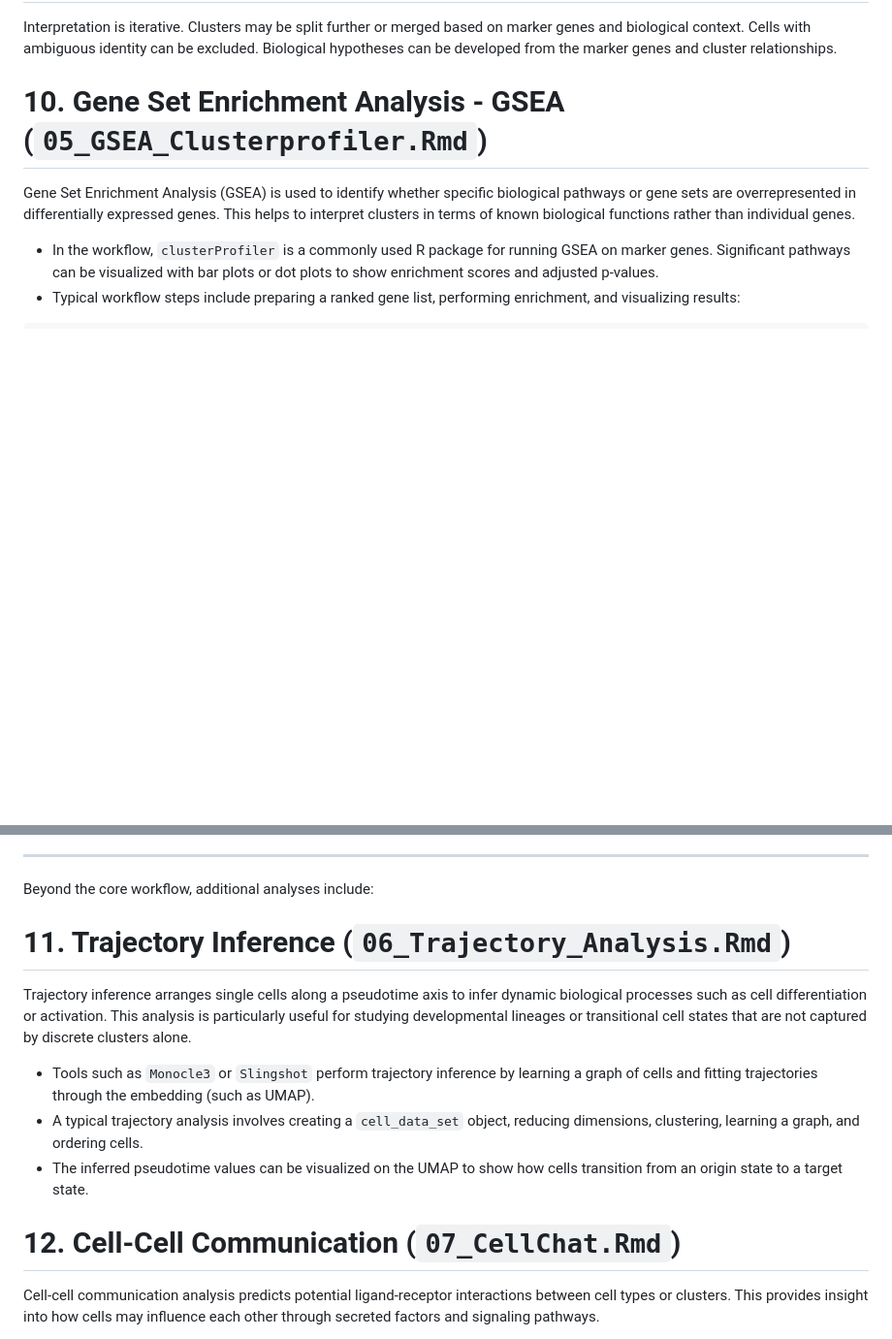
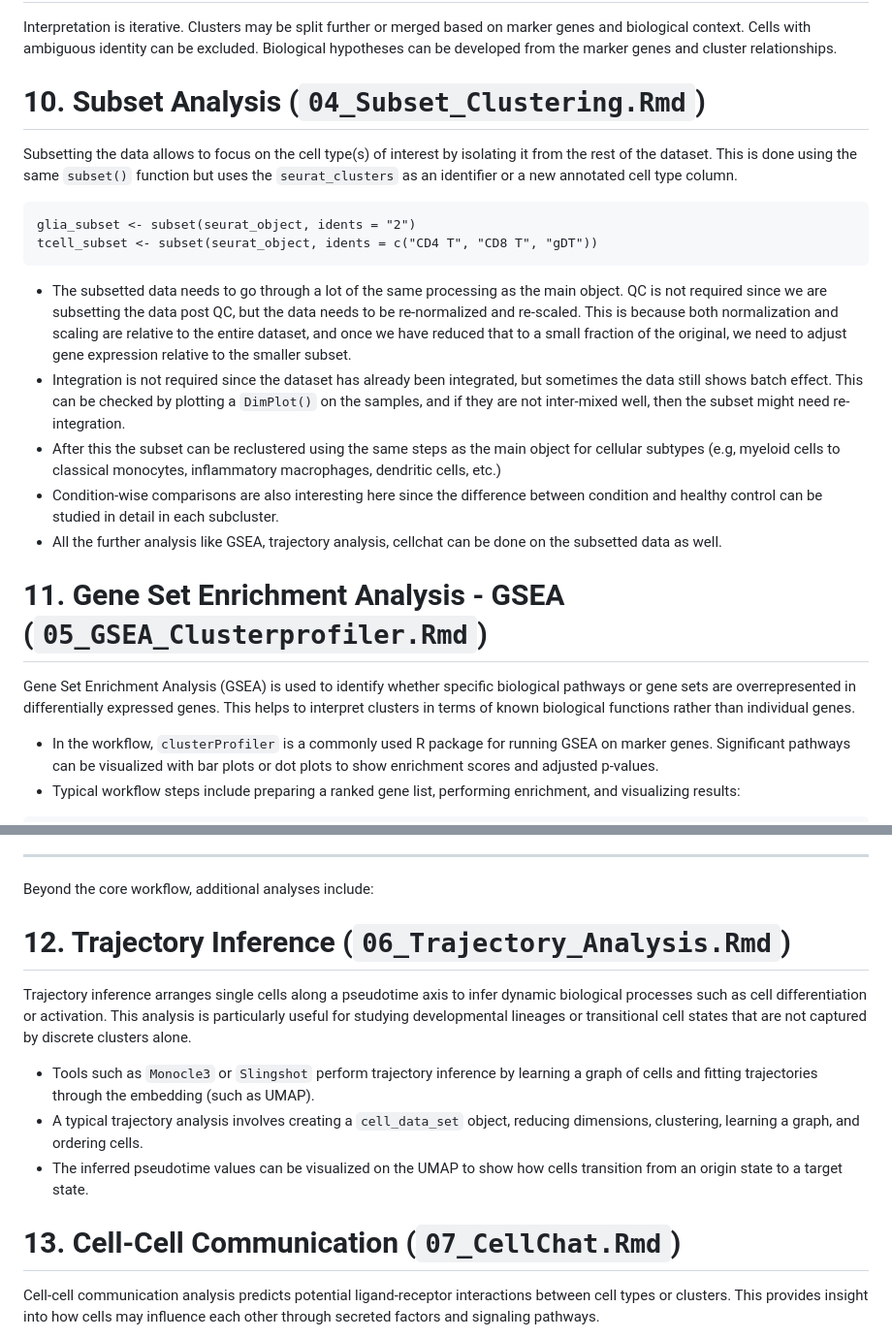
Before and after one commit to saumyapo/scRNAseq_workflow, a Markdown page: analysis/README.md, 2 parts joined by grey strips. Shown: that part at 97% size. GitHub-like rendering; blank space fills up the shorter version.

````diff
--- a/analysis/README.md
+++ b/analysis/README.md
@@ -164,7 +164,21 @@ Heatmap()
 ## 9.2. Iterative Refinement
 Interpretation is iterative. Clusters may be split further or merged based on marker genes and biological context. Cells with ambiguous identity can be excluded. Biological hypotheses can be developed from the marker genes and cluster relationships.
 
-# 10. Gene Set Enrichment Analysis - GSEA (`05_GSEA_Clusterprofiler.Rmd`)
+# 10. Subset Analysis (`04_Subset_Clustering.Rmd`)
+Subsetting the data allows to focus on the cell type(s) of interest by isolating it from the rest of the dataset. This is done using the same `subset()` function but uses the `seurat_clusters` as an identifier or a new annotated cell type column.
+
+```{r}
+glia_subset <- subset(seurat_object, idents = "2")
+tcell_subset <- subset(seurat_object, idents = c("CD4 T", "CD8 T", "gDT"))
+```
+
+- The subsetted data needs to go through a lot of the same processing as the main object. QC is not required since we are subsetting the data post QC, but the data needs to be re-normalized and re-scaled. This is because both normalization and scaling are relative to the entire dataset, and once we have reduced that to a small fraction of the original, we need to adjust gene expression relative to the smaller subset.
+- Integration is not required since the dataset has already been integrated, but sometimes the data still shows batch effect. This can be checked by plotting a `DimPlot()` on the samples, and if they are not inter-mixed well, then the subset might need re-integration.
+- After this the subset can be reclustered using the same steps as the main object for cellular subtypes (e.g, myeloid cells to classical monocytes, inflammatory macrophages, dendritic cells, etc.)
+- Condition-wise comparisons are also interesting here since the difference between condition and healthy control can be studied in detail in each subcluster.
+- All the further analysis like GSEA, trajectory analysis, cellchat can be done on the subsetted data as well.
+
+# 11. Gene Set Enrichment Analysis - GSEA (`05_GSEA_Clusterprofiler.Rmd`)
 Gene Set Enrichment Analysis (GSEA) is used to identify whether specific biological pathways or gene sets are overrepresented in differentially expressed genes. This helps to interpret clusters in terms of known biological functions rather than individual genes.
 
 - In the workflow, `clusterProfiler` is a commonly used R package for running GSEA on marker genes. Significant pathways can be visualized with bar plots or dot plots to show enrichment scores and adjusted p-values.
@@ -180,14 +194,14 @@ This ranks genes by log fold-change or a similar statistic and tests for enrichm
 
 Beyond the core workflow, additional analyses include:
 
-# 11. Trajectory Inference (`06_Trajectory_Analysis.Rmd`)
+# 12. Trajectory Inference (`06_Trajectory_Analysis.Rmd`)
 Trajectory inference arranges single cells along a pseudotime axis to infer dynamic biological processes such as cell differentiation or activation. This analysis is particularly useful for studying developmental lineages or transitional cell states that are not captured by discrete clusters alone.
 
 - Tools such as `Monocle3` or `Slingshot` perform trajectory inference by learning a graph of cells and fitting trajectories through the embedding (such as UMAP).
 - A typical trajectory analysis involves creating a `cell_data_set` object, reducing dimensions, clustering, learning a graph, and ordering cells.
 - The inferred pseudotime values can be visualized on the UMAP to show how cells transition from an origin state to a target state.
 
-# 12. Cell-Cell Communication (`07_CellChat.Rmd`)
+# 13. Cell-Cell Communication (`07_CellChat.Rmd`)
 Cell-cell communication analysis predicts potential ligand-receptor interactions between cell types or clusters. This provides insight into how cells may influence each other through secreted factors and signaling pathways.
 
 - Tools such as `CellPhoneDB` and `CellChat` compare known ligand-receptor pairs with the expression data to identify enriched interactions.
````
